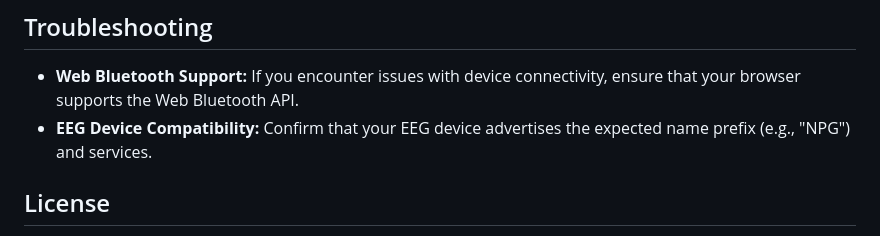
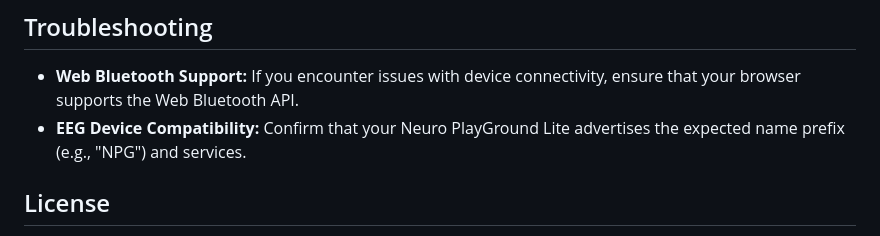
Before and after one commit to upsidedownlabs/Focion, a Markdown page: README.md, the part around the change. Drawn GitHub-style.

Commit message:
Update README.md
Co-authored-by: Deepak Khatri <deepaklorkhatri7@gmail.com>

```diff
--- a/README.md
+++ b/README.md
@@ -44,7 +44,7 @@ Focion is an interactive web-based visualization game that uses EEG data to crea
 ## Troubleshooting
 
 - **Web Bluetooth Support:** If you encounter issues with device connectivity, ensure that your browser supports the Web Bluetooth API.
-- **EEG Device Compatibility:** Confirm that your EEG device advertises the expected name prefix (e.g., "NPG") and services.
+- **EEG Device Compatibility:** Confirm that your Neuro PlayGround Lite advertises the expected name prefix (e.g., "NPG") and services.
 
 ## License
 
```
